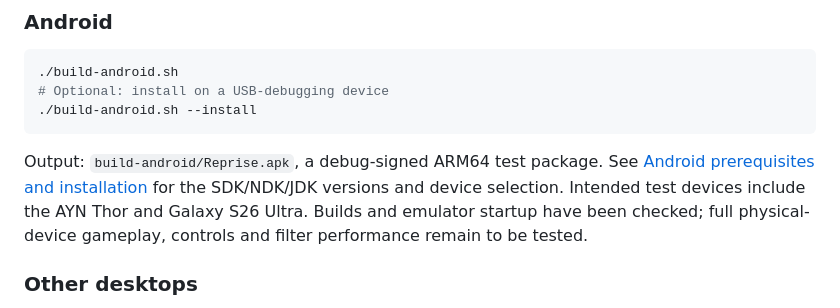
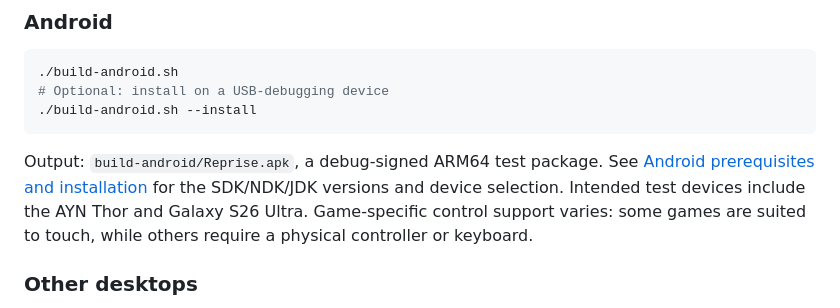
Before and after one commit to StupidCoder/reprise, a Markdown page: README.md, the part around one of its changes. Rendered like a GitHub page.

```diff
--- a/README.md
+++ b/README.md
@@ -101,8 +100,8 @@ regenerating them requires the tools documented in `tools/build_shaders.py`.
 Output: `build-android/Reprise.apk`, a debug-signed ARM64 test package. See
 [Android prerequisites and installation](targets/android/README.md) for the
 SDK/NDK/JDK versions and device selection. Intended test devices include the
-AYN Thor and Galaxy S26 Ultra. Builds and emulator startup have been checked;
-full physical-device gameplay, controls and filter performance remain to be tested.
+AYN Thor and Galaxy S26 Ultra. Game-specific control support varies: some games
+are suited to touch, while others require a physical controller or keyboard.
 
 ### Other desktops
 
```
Also changed, not shown: other parts of README.md (+37 -39 lines), docs/images/reprise-library.png (added).
